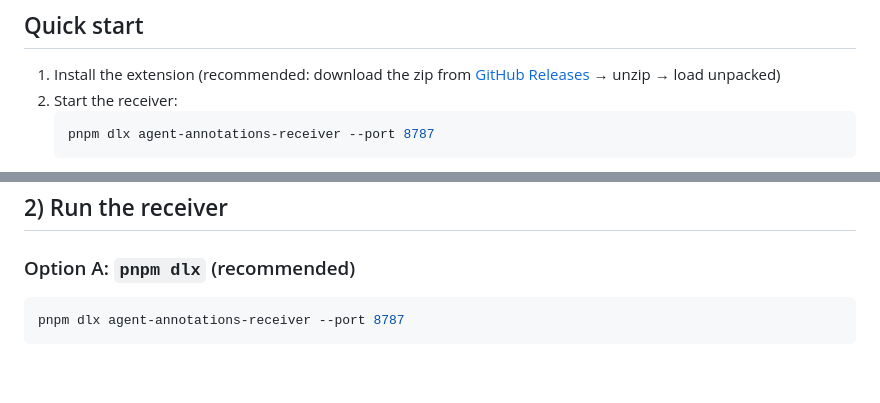
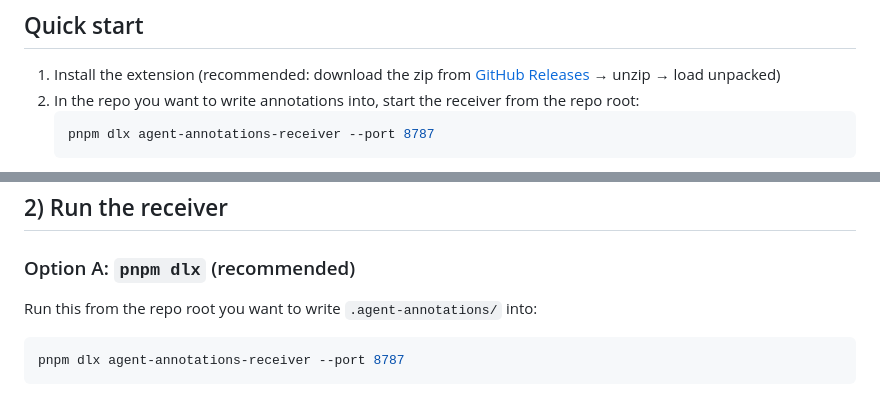
Before and after one commit to ossianravn/agent-annotations, a Markdown page: README.md, 2 parts joined by grey strips. GitHub-like rendering; blank space fills up the shorter version.

Commit message:
Docs: clarify receiver runs in target repo

````diff
--- a/README.md
+++ b/README.md
@@ -5,7 +5,7 @@ A Chrome side-panel extension for annotating UI elements on pages (often `localh
 ## Quick start
 
 1. Install the extension (recommended: download the zip from [GitHub Releases](https://github.com/ossianravn/agent-annotations/releases/latest) → unzip → load unpacked)
-2. Start the receiver:
+2. In the repo you want to write annotations into, start the receiver from the repo root:
    ```bash
    pnpm dlx agent-annotations-receiver --port 8787
    ```
@@ -55,6 +55,7 @@ Shortcut to toggle annotation mode:
 ## 2) Run the receiver
 
 ### Option A: `pnpm dlx` (recommended)
+Run this from the repo root you want to write `.agent-annotations/` into:
 ```bash
 pnpm dlx agent-annotations-receiver --port 8787
 ```
````
